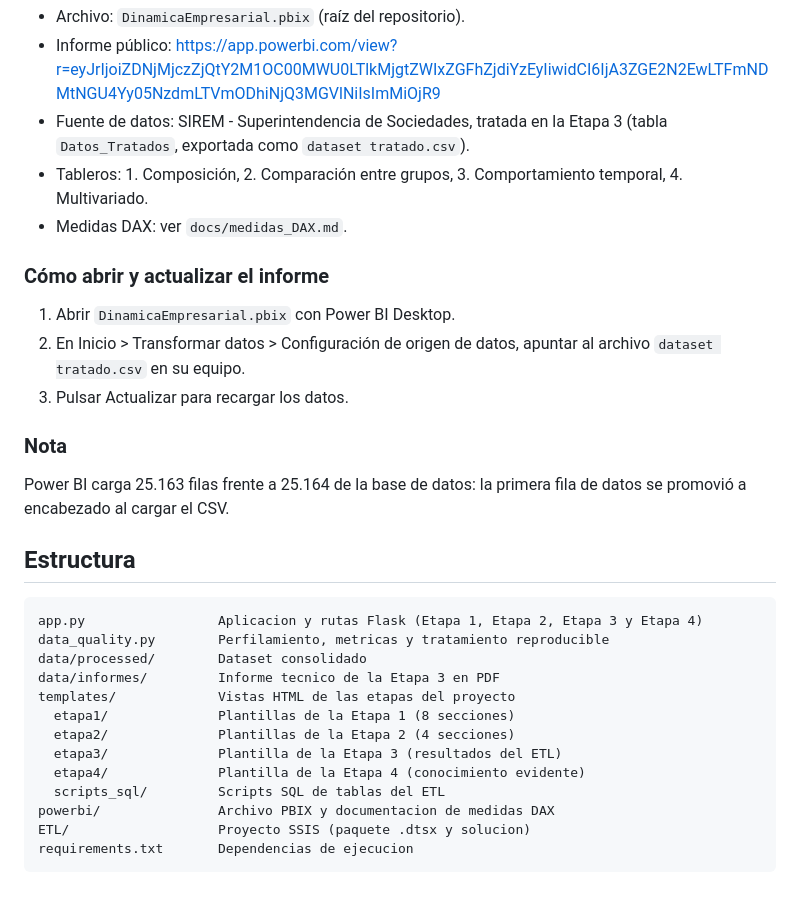
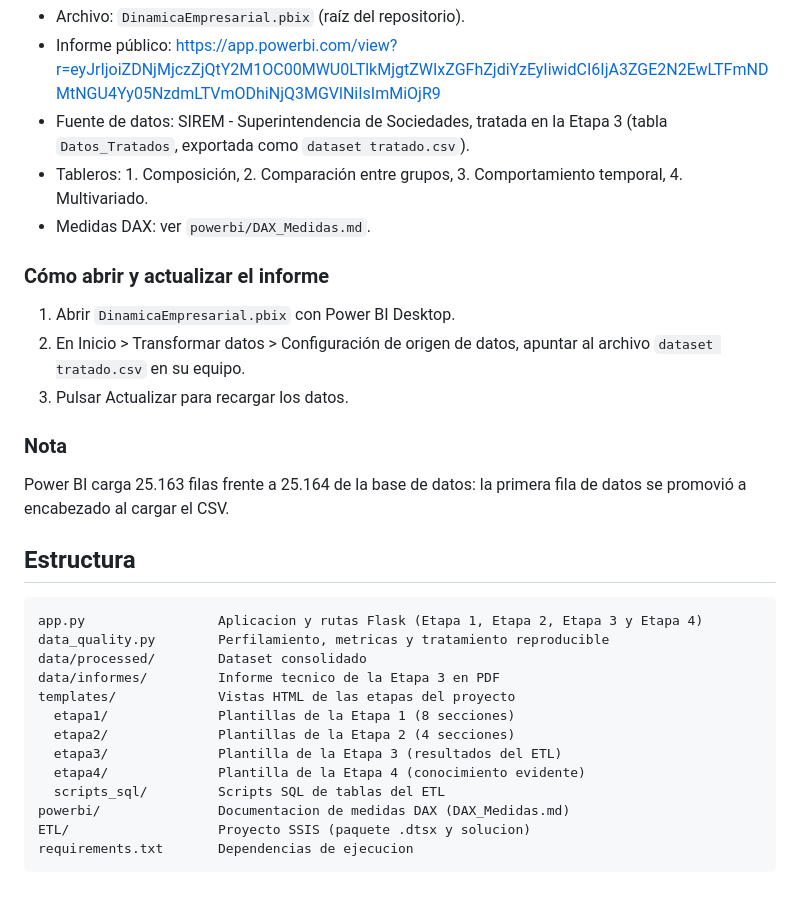
Before and after one commit to Tayrun/Dinamica-Empresarial, a Markdown page: README.md, the part around the change. Rendered like a GitHub page.

Commit message:
Corrige ruta de medidas DAX en README

````diff
--- a/README.md
+++ b/README.md
@@ -98,15 +98,18 @@ Informe de Power BI con 4 tableros que responden preguntas de negocio sobre tama
 - Informe público: https://app.powerbi.com/view?r=eyJrIjoiZDNjMjczZjQtY2M1OC00MWU0LTlkMjgtZWIxZGFhZjdiYzEyIiwidCI6IjA3ZGE2N2EwLTFmNDMtNGU4Yy05NzdmLTVmODhiNjQ3MGVlNiIsImMiOjR9
 - Fuente de datos: SIREM - Superintendencia de Sociedades, tratada en la Etapa 3 (tabla `Datos_Tratados`, exportada como `dataset tratado.csv`).
 - Tableros: 1. Composición, 2. Comparación entre grupos, 3. Comportamiento temporal, 4. Multivariado.
-- Medidas DAX: ver `docs/medidas_DAX.md`.
+- Medidas DAX: ver `powerbi/DAX_Medidas.md`.
 
 ### Cómo abrir y actualizar el informe
+
 1. Abrir `DinamicaEmpresarial.pbix` con Power BI Desktop.
 2. En Inicio > Transformar datos > Configuración de origen de datos, apuntar al archivo `dataset tratado.csv` en su equipo.
 3. Pulsar Actualizar para recargar los datos.
 
 ### Nota
+
 Power BI carga 25.163 filas frente a 25.164 de la base de datos: la primera fila de datos se promovió a encabezado al cargar el CSV.
+
 ## Estructura
 
 ```text
@@ -120,7 +123,7 @@ templates/             Vistas HTML de las etapas del proyecto
   etapa3/              Plantilla de la Etapa 3 (resultados del ETL)
   etapa4/              Plantilla de la Etapa 4 (conocimiento evidente)
   scripts_sql/         Scripts SQL de tablas del ETL
-powerbi/               Archivo PBIX y documentacion de medidas DAX
+powerbi/               Documentacion de medidas DAX (DAX_Medidas.md)
 ETL/                   Proyecto SSIS (paquete .dtsx y solucion)
 requirements.txt       Dependencias de ejecucion
 ```
````
